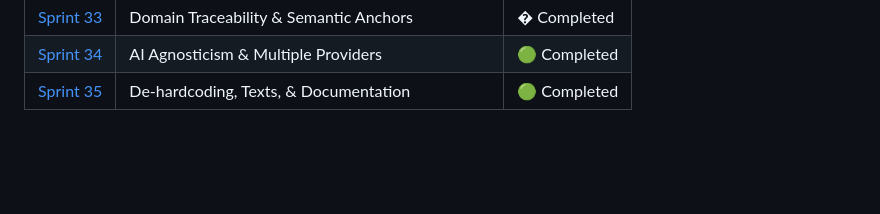
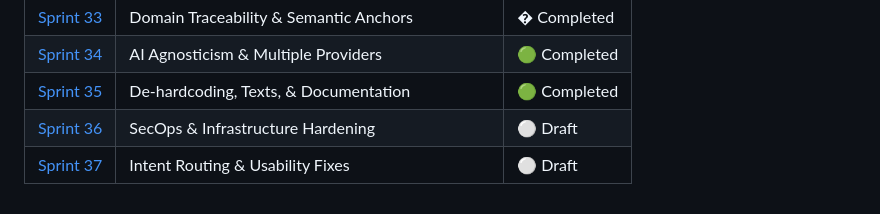
Before and after one commit to james19hadley/pulse-monolith-bot, a Markdown page: docs/sprints/00_SPRINTS_MASTER.md, the part around the change. Drawn GitHub-style; blank space fills up the shorter version.

Commit message:
docs(sprints): draft Sprints 36 (SecOps) and 37 (Intent Routing)

```diff
--- a/docs/sprints/00_SPRINTS_MASTER.md
+++ b/docs/sprints/00_SPRINTS_MASTER.md
@@ -66,3 +66,5 @@ Every new Sprint Markdown file must follow this strict structure to maintain con
 | [Sprint 33](33_SEMANTIC_ANCHORS.md) | Domain Traceability & Semantic Anchors | � Completed |
 | [Sprint 34](34_AI_AGNOSTICISM.md) | AI Agnosticism & Multiple Providers | 🟢 Completed |
 | [Sprint 35](35_DEHARDCODING_AND_DOCUMENTATION.md) | De-hardcoding, Texts, & Documentation | 🟢 Completed |
+| [Sprint 36](36_SECOPS_AND_INFRASTRUCTURE.md) | SecOps & Infrastructure Hardening | ⚪ Draft |
+| [Sprint 37](37_INTENT_ROUTING_AND_USABILITY.md) | Intent Routing & Usability Fixes | ⚪ Draft |
```
Also changed, not shown: docs/sprints/36_SECOPS_AND_INFRASTRUCTURE.md (added, +32 -0 lines), docs/sprints/37_INTENT_ROUTING_AND_USABILITY.md (added, +27 -0 lines).
